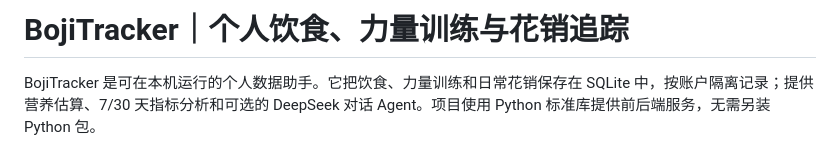
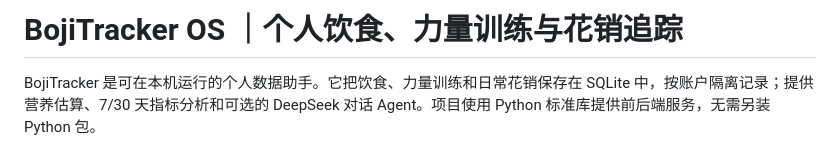
Before and after one commit to wdragon0725-arch/Bojitracker, a Markdown page: README.md, the part around one of its changes. GitHub-like rendering.

```diff
--- a/README.md
+++ b/README.md
@@ -1,4 +1,4 @@
-# BojiTracker｜个人饮食、力量训练与花销追踪
+# BojiTracker  OS ｜个人饮食、力量训练与花销追踪
 
 BojiTracker 是可在本机运行的个人数据助手。它把饮食、力量训练和日常花销保存在 SQLite 中，按账户隔离记录；提供营养估算、7/30 天指标分析和可选的 DeepSeek 对话 Agent。项目使用 Python 标准库提供前后端服务，无需另装 Python 包。
 
```
Also changed, not shown: other parts of README.md (+4 -0 lines).
